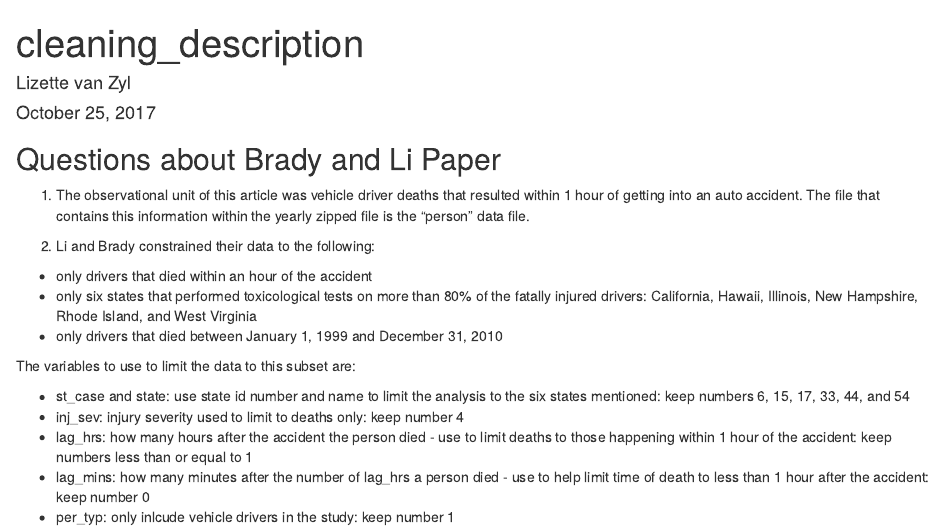
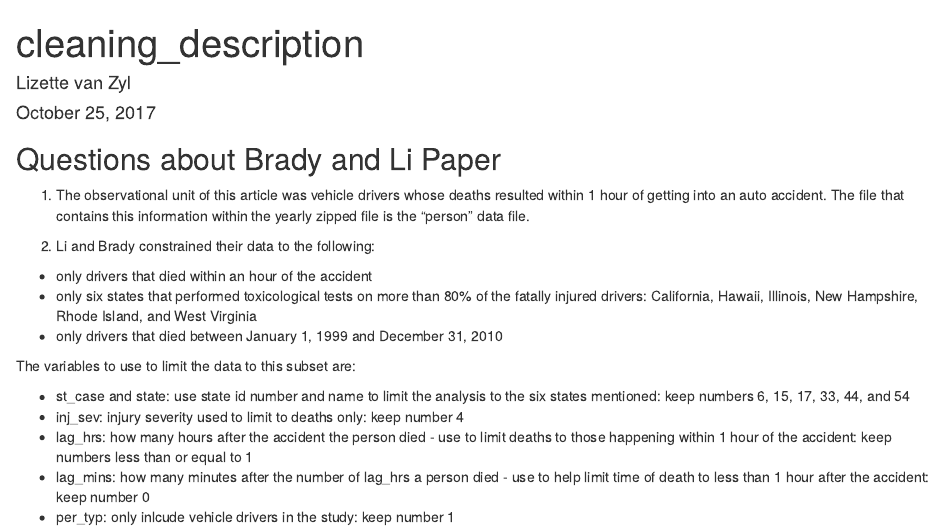
Before and after one commit to lvanzyl/Homework_4_5, an R Markdown document (writing/cleaning_description.Rmd): the page in a window 1100 px wide, from its top. Rendered offline with R 4.5, knitr and Pandoc, with nearby package versions; drawn as R Markdown's standard HTML page in place of the format the file asks for; some code elsewhere in the file could not run offline.

Commit message:
finish hw 4

```diff
--- a/writing/cleaning_description.Rmd
+++ b/writing/cleaning_description.Rmd
@@ -6,7 +6,7 @@ output: word_document
 ---
 ## Questions about Brady and Li Paper
 
-1. The observational unit of this article was vehicle driver deaths that resulted within 1 hour
+1. The observational unit of this article was vehicle drivers whose deaths resulted within 1 hour
 of getting into an auto accident. The file that contains this information within the
 yearly zipped file is the "person" data file.
 
```
